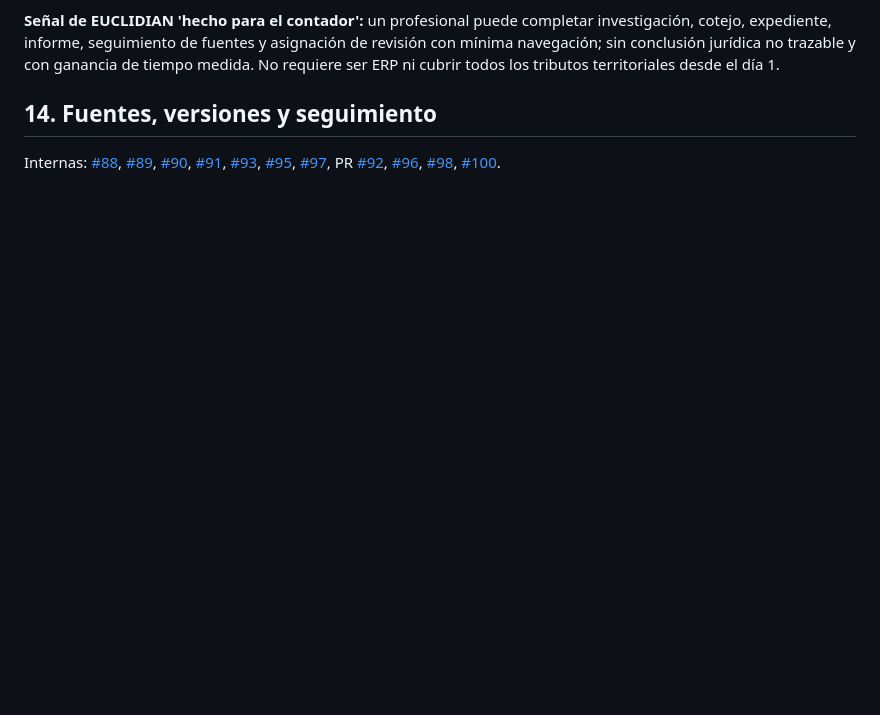
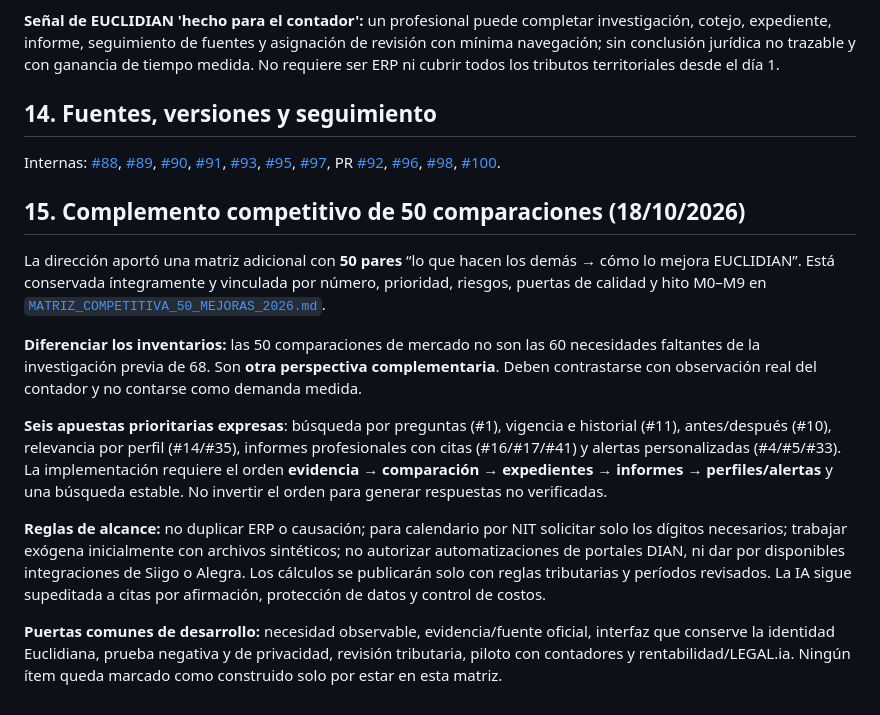
Before and after one commit to intamar94/EUCLIDIAN-Elementos-Tributarios, a Markdown page: docs/RUTA_MAESTRA_CONTADOR_DIA_A_DIA_2026.md, the part around the change. GitHub-like rendering; blank space fills up the shorter version.

```diff
--- a/docs/RUTA_MAESTRA_CONTADOR_DIA_A_DIA_2026.md
+++ b/docs/RUTA_MAESTRA_CONTADOR_DIA_A_DIA_2026.md
@@ -155,3 +155,14 @@ La asignación de issues no significa agentes autónomos activos; las tareas se
 
 ## 14. Fuentes, versiones y seguimiento
 Internas: [#88](https://github.com/intamar94/EUCLIDIAN-Elementos-Tributarios/issues/88), [#89](https://github.com/intamar94/EUCLIDIAN-Elementos-Tributarios/issues/89), [#90](https://github.com/intamar94/EUCLIDIAN-Elementos-Tributarios/issues/90), [#91](https://github.com/intamar94/EUCLIDIAN-Elementos-Tributarios/issues/91), [#93](https://github.com/intamar94/EUCLIDIAN-Elementos-Tributarios/issues/93), [#95](https://github.com/intamar94/EUCLIDIAN-Elementos-Tributarios/issues/95), [#97](https://github.com/intamar94/EUCLIDIAN-Elementos-Tributarios/issues/97), PR [#92](https://github.com/intamar94/EUCLIDIAN-Elementos-Tributarios/pull/92), [#96](https://github.com/intamar94/EUCLIDIAN-Elementos-Tributarios/pull/96), [#98](https://github.com/intamar94/EUCLIDIAN-Elementos-Tributarios/pull/98), [#100](https://github.com/intamar94/EUCLIDIAN-Elementos-Tributarios/pull/100).
+
+## 15. Complemento competitivo de 50 comparaciones (18/10/2026)
+La dirección aportó una matriz adicional con **50 pares** “lo que hacen los demás → cómo lo mejora EUCLIDIAN”. Está conservada íntegramente y vinculada por número, prioridad, riesgos, puertas de calidad y hito M0–M9 en [`MATRIZ_COMPETITIVA_50_MEJORAS_2026.md`](MATRIZ_COMPETITIVA_50_MEJORAS_2026.md).
+
+**Diferenciar los inventarios:** las 50 comparaciones de mercado no son las 60 necesidades faltantes de la investigación previa de 68. Son **otra perspectiva complementaria**. Deben contrastarse con observación real del contador y no contarse como demanda medida.
+
+**Seis apuestas prioritarias expresas**: búsqueda por preguntas (#1), vigencia e historial (#11), antes/después (#10), relevancia por perfil (#14/#35), informes profesionales con citas (#16/#17/#41) y alertas personalizadas (#4/#5/#33). La implementación requiere el orden **evidencia → comparación → expedientes → informes → perfiles/alertas** y una búsqueda estable. No invertir el orden para generar respuestas no verificadas.
+
+**Reglas de alcance:** no duplicar ERP o causación; para calendario por NIT solicitar solo los dígitos necesarios; trabajar exógena inicialmente con archivos sintéticos; no autorizar automatizaciones de portales DIAN, ni dar por disponibles integraciones de Siigo o Alegra. Los cálculos se publicarán solo con reglas tributarias y períodos revisados. La IA sigue supeditada a citas por afirmación, protección de datos y control de costos.
+
+**Puertas comunes de desarrollo:** necesidad observable, evidencia/fuente oficial, interfaz que conserve la identidad Euclidiana, prueba negativa y de privacidad, revisión tributaria, piloto con contadores y rentabilidad/LEGAL.ia. Ningún ítem queda marcado como construido solo por estar en esta matriz.
```
Also changed, not shown: docs/MATRIZ_COMPETITIVA_50_MEJORAS_2026.md (added, +96 -0 lines).
